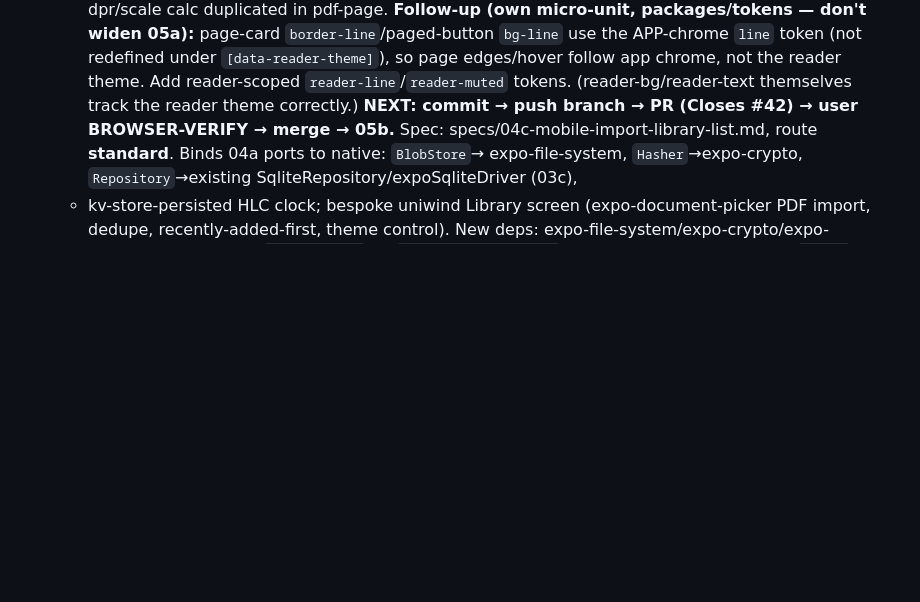
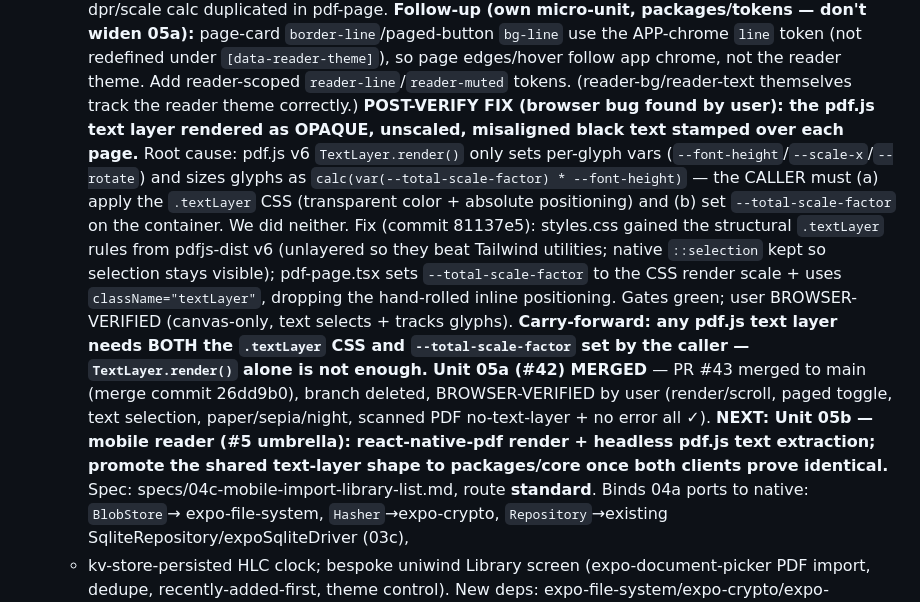
Before and after one commit to pena56/ember, a Markdown page: context/progress-tracker.md, the part around the change. GitHub-like rendering; blank space fills up the shorter version.

Commit message:
docs: tracker — Unit 05a MERGED (PR #43) + text-layer fix; next Unit 05b mobile reader
Co-Authored-By: Claude Opus 4.8 <noreply@anthropic.com>

```diff
--- a/context/progress-tracker.md
+++ b/context/progress-tracker.md
@@ -299,7 +299,21 @@ Update after every meaningful change.
   `border-line`/paged-button `bg-line` use the APP-chrome `line` token (not redefined under
   `[data-reader-theme]`), so page edges/hover follow app chrome, not the reader theme. Add reader-scoped
   `reader-line`/`reader-muted` tokens. (reader-bg/reader-text themselves track the reader theme correctly.)
-  **NEXT: commit → push branch → PR (Closes #42) → user BROWSER-VERIFY → merge → 05b.**
+  **POST-VERIFY FIX (browser bug found by user): the pdf.js text layer rendered as OPAQUE, unscaled,
+  misaligned black text stamped over each page.** Root cause: pdf.js v6 `TextLayer.render()` only sets
+  per-glyph vars (`--font-height`/`--scale-x`/`--rotate`) and sizes glyphs as
+  `calc(var(--total-scale-factor) * --font-height)` — the CALLER must (a) apply the `.textLayer` CSS
+  (transparent color + absolute positioning) and (b) set `--total-scale-factor` on the container. We did
+  neither. Fix (commit 81137e5): styles.css gained the structural `.textLayer` rules from pdfjs-dist v6
+  (unlayered so they beat Tailwind utilities; native `::selection` kept so selection stays visible);
+  pdf-page.tsx sets `--total-scale-factor` to the CSS render scale + uses `className="textLayer"`, dropping
+  the hand-rolled inline positioning. Gates green; user BROWSER-VERIFIED (canvas-only, text selects + tracks
+  glyphs). **Carry-forward: any pdf.js text layer needs BOTH the `.textLayer` CSS and `--total-scale-factor`
+  set by the caller — `TextLayer.render()` alone is not enough.**
+  **Unit 05a (#42) MERGED** — PR #43 merged to main (merge commit 26dd9b0), branch deleted, BROWSER-VERIFIED
+  by user (render/scroll, paged toggle, text selection, paper/sepia/night, scanned PDF no-text-layer + no
+  error all ✓). **NEXT: Unit 05b — mobile reader (#5 umbrella): react-native-pdf render + headless pdf.js
+  text extraction; promote the shared text-layer shape to packages/core once both clients prove identical.**
   Spec: specs/04c-mobile-import-library-list.md, route **standard**. Binds 04a ports to native: `BlobStore`→
   expo-file-system, `Hasher`→expo-crypto, `Repository`→existing SqliteRepository/expoSqliteDriver (03c),
   + kv-store-persisted HLC clock; bespoke uniwind Library screen (expo-document-picker PDF import, dedupe,
```
